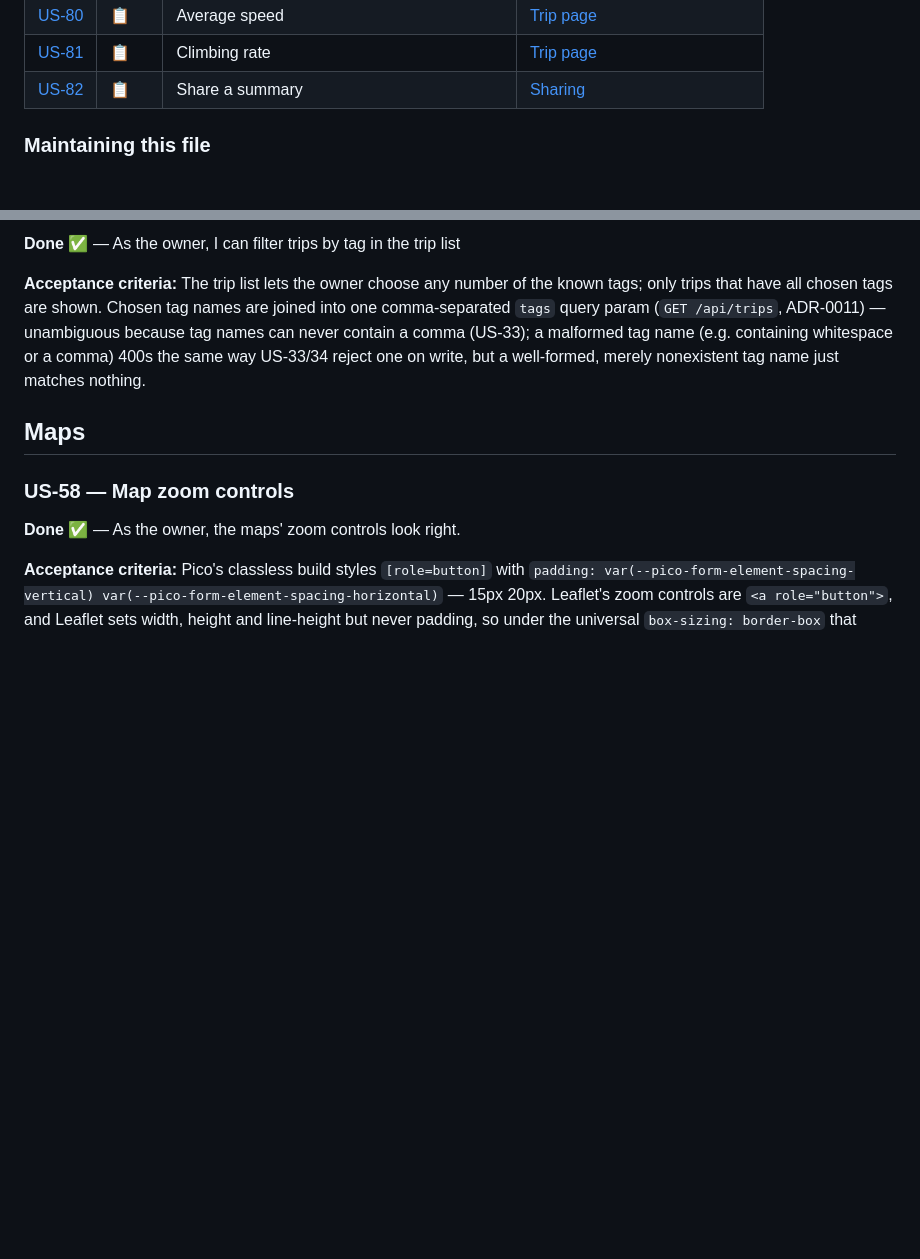
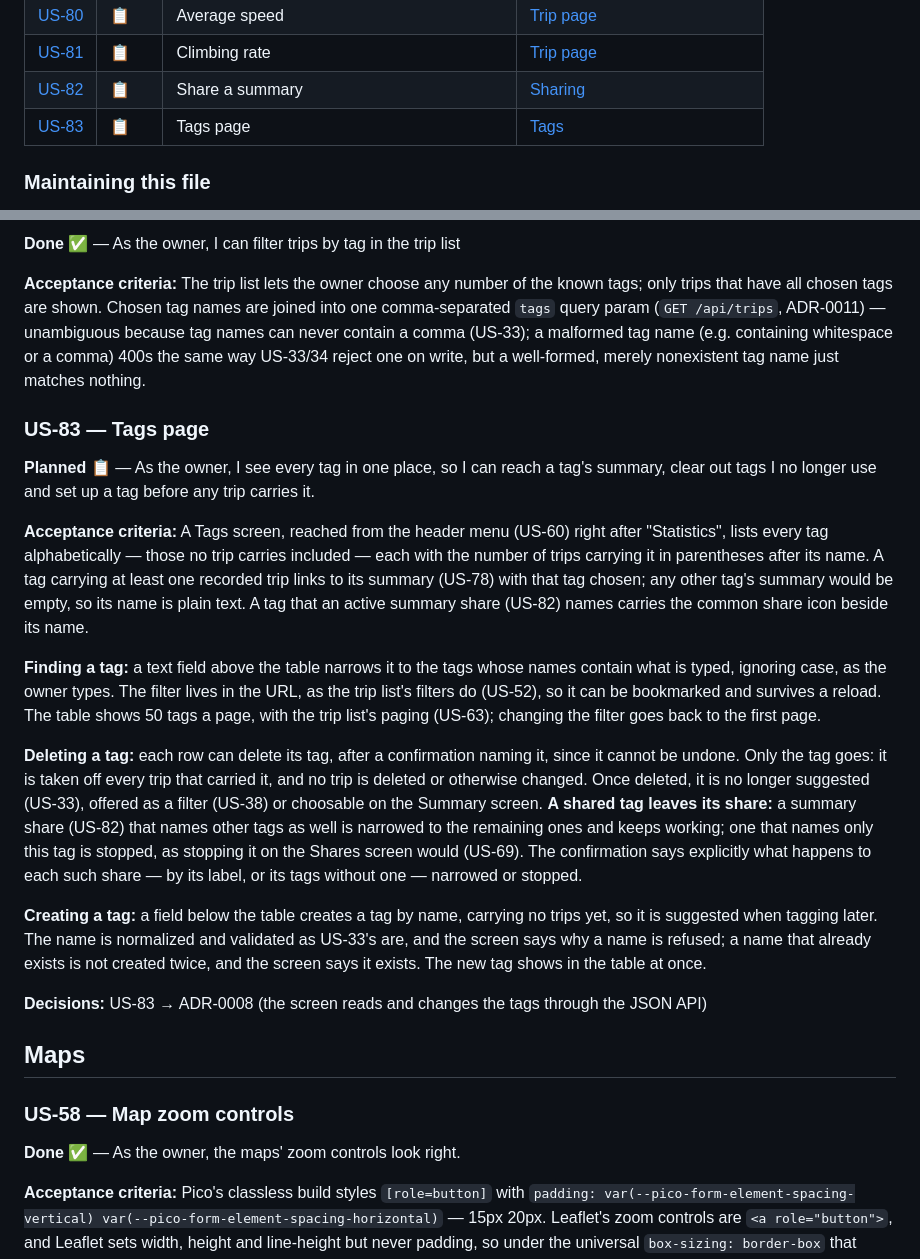
Before and after one commit to andreasholzner/gps-trips, a Markdown page: docs/requirements.md, 2 parts joined by grey strips. Drawn GitHub-style; blank space fills up the shorter version.

Commit message:
US-83: Draft the tags page

```diff
--- a/docs/requirements.md
+++ b/docs/requirements.md
@@ -124,6 +124,7 @@ Stories are grouped by the part of the archive they are about; a story's ID neve
 | [US-80](#us-80--average-speed)                                | 📋     | Average speed                                | [Trip page](#trip-page)                                             |
 | [US-81](#us-81--climbing-rate)                                | 📋     | Climbing rate                                | [Trip page](#trip-page)                                             |
 | [US-82](#us-82--share-a-summary)                              | 📋     | Share a summary                              | [Sharing](#sharing)                                                 |
+| [US-83](#us-83--tags-page)                                    | 📋     | Tags page                                    | [Tags](#tags)                                                       |
 
 ### Maintaining this file
 
@@ -1107,6 +1108,39 @@ trips that have all chosen tags are shown. Chosen tag names are joined into one
 comma (US-33); a malformed tag name (e.g. containing whitespace or a comma) 400s the same way
 US-33/34 reject one on write, but a well-formed, merely nonexistent tag name just matches nothing.
 
+### US-83 — Tags page
+
+**Planned 📋** — As the owner, I see every tag in one place, so I can reach a tag's summary, clear out
+tags I no longer use and set up a tag before any trip carries it.
+
+**Acceptance criteria:** A Tags screen, reached from the header menu (US-60) right after
+"Statistics", lists every tag alphabetically — those no trip carries included — each with the
+number of trips carrying it in parentheses after its name. A tag carrying at least one recorded trip
+links to its summary (US-78) with that tag chosen; any other tag's summary would be empty, so its
+name is plain text. A tag that an active summary share (US-82) names carries the common share icon
+beside its name.
+
+**Finding a tag:** a text field above the table narrows it to the tags whose names contain what is
+typed, ignoring case, as the owner types. The filter lives in the URL, as the trip list's filters do
+(US-52), so it can be bookmarked and survives a reload. The table shows 50 tags a page, with the
+trip list's paging (US-63); changing the filter goes back to the first page.
+
+**Deleting a tag:** each row can delete its tag, after a confirmation naming it, since it cannot be
+undone. Only the tag goes: it is taken off every trip that carried it, and no trip is deleted or
+otherwise changed. Once deleted, it is no longer suggested (US-33), offered as a filter (US-38) or
+choosable on the Summary screen. **A shared tag leaves its share:** a summary share (US-82) that
+names other tags as well is narrowed to the remaining ones and keeps working; one that names only
+this tag is stopped, as stopping it on the Shares screen would (US-69). The confirmation says
+explicitly what happens to each such share — by its label, or its tags without one — narrowed or
+stopped.
+
+**Creating a tag:** a field below the table creates a tag by name, carrying no trips yet, so it is
+suggested when tagging later. The name is normalized and validated as US-33's are, and the screen
+says why a name is refused; a name that already exists is not created twice, and the screen says it
+exists. The new tag shows in the table at once.
+
+**Decisions:** US-83 → ADR-0008 (the screen reads and changes the tags through the JSON API)
+
 ## Maps
 
 ### US-58 — Map zoom controls
```
